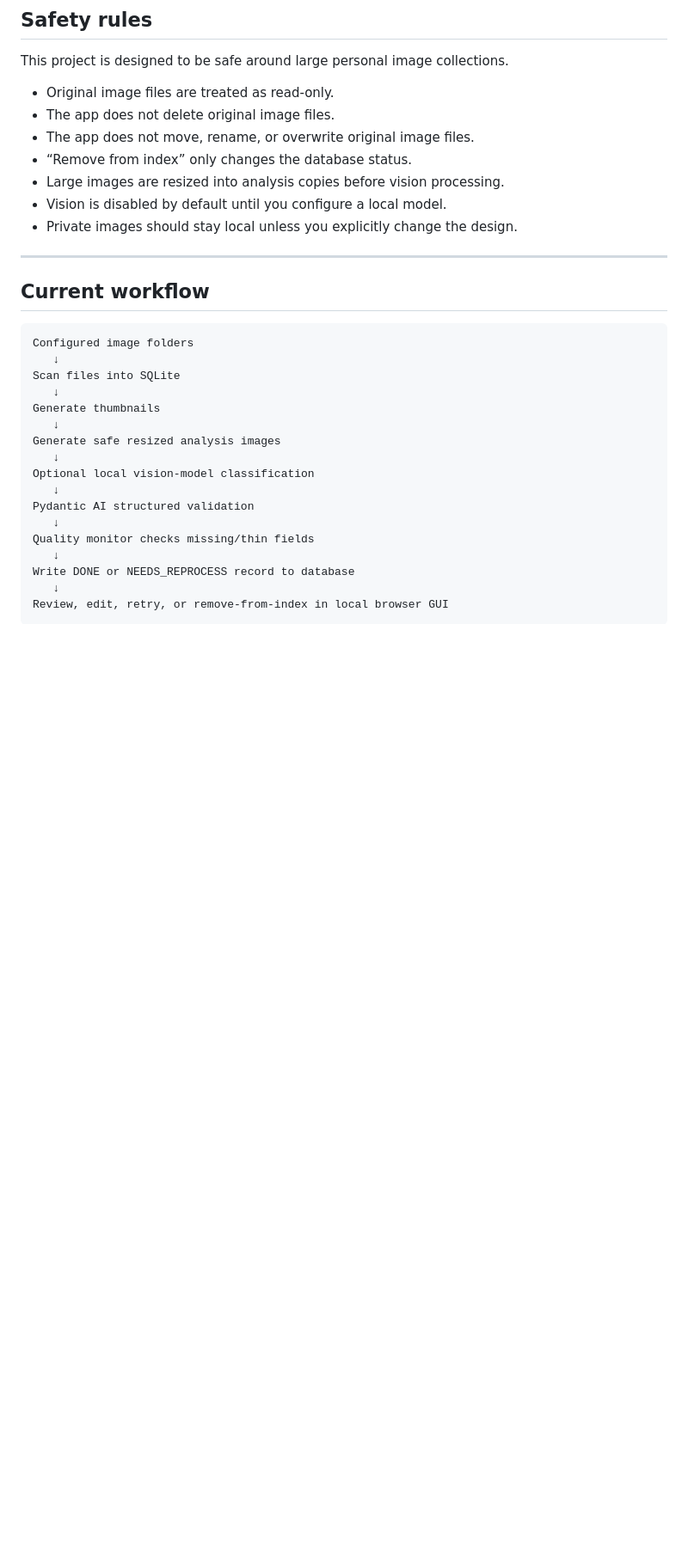
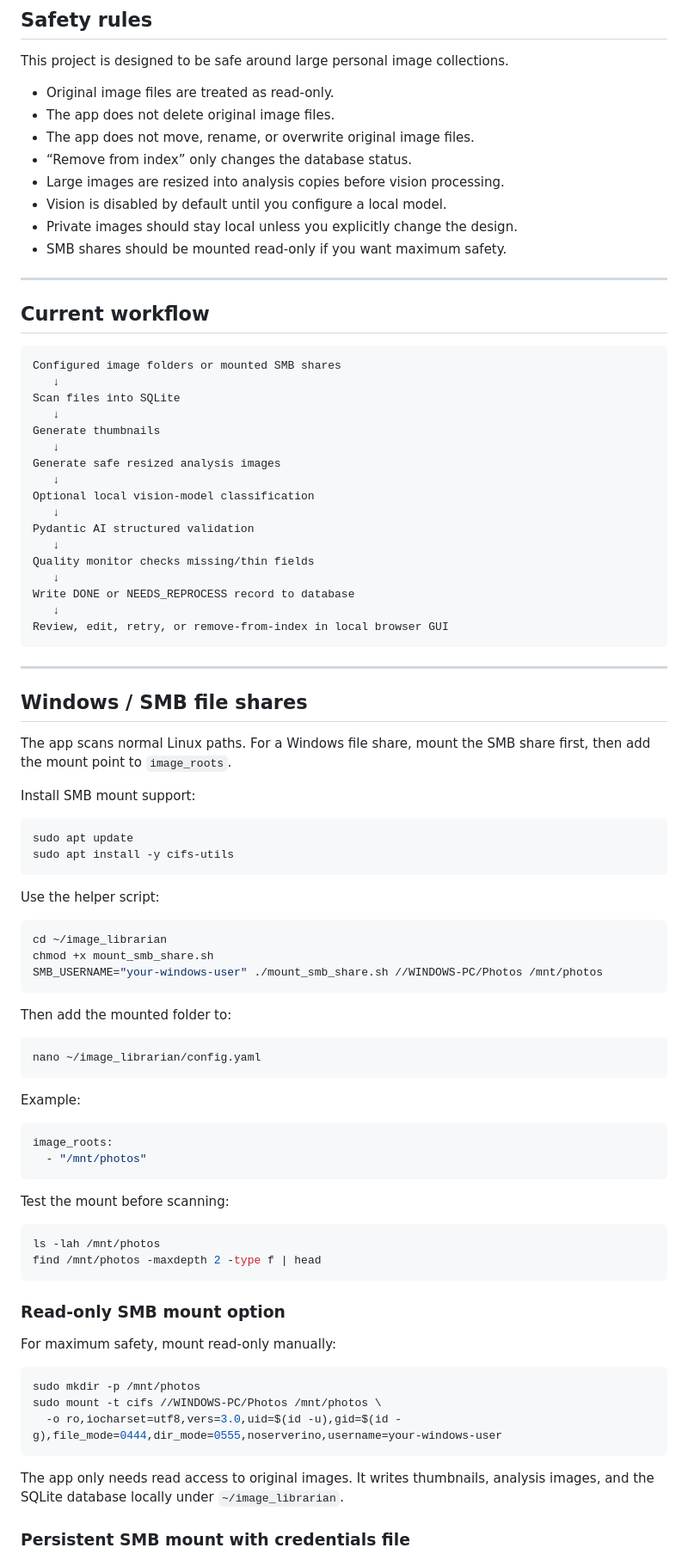
Before and after one commit to mathisono/image-classification-bot1, a Markdown page: README.md, the part around one of its changes. Shown at 86% size. Rendered like a GitHub page; blank space fills up the shorter version.

Commit message:
Document SMB Windows share support

````diff
--- a/README.md
+++ b/README.md
@@ -38,13 +39,14 @@ This project is designed to be safe around large personal image collections.
 - Large images are resized into analysis copies before vision processing.
 - Vision is disabled by default until you configure a local model.
 - Private images should stay local unless you explicitly change the design.
+- SMB shares should be mounted read-only if you want maximum safety.
 
 ---
 
 ## Current workflow
 
 ```text
-Configured image folders
+Configured image folders or mounted SMB shares
    ↓
 Scan files into SQLite
    ↓
@@ -62,3 +64,59 @@ Write DONE or NEEDS_REPROCESS record to database
    ↓
 Review, edit, retry, or remove-from-index in local browser GUI
 ```
+
+---
+
+## Windows / SMB file shares
+
+The app scans normal Linux paths. For a Windows file share, mount the SMB share first, then add the mount point to `image_roots`.
+
+Install SMB mount support:
+
+```bash
+sudo apt update
+sudo apt install -y cifs-utils
+```
+
+Use the helper script:
+
+```bash
+cd ~/image_librarian
+chmod +x mount_smb_share.sh
+SMB_USERNAME="your-windows-user" ./mount_smb_share.sh //WINDOWS-PC/Photos /mnt/photos
+```
+
+Then add the mounted folder to:
+
+```bash
+nano ~/image_librarian/config.yaml
+```
+
+Example:
+
+```yaml
+image_roots:
+  - "/mnt/photos"
+```
+
+Test the mount before scanning:
+
+```bash
+ls -lah /mnt/photos
+find /mnt/photos -maxdepth 2 -type f | head
+```
+
+### Read-only SMB mount option
+
+For maximum safety, mount read-only manually:
+
+```bash
+sudo mkdir -p /mnt/photos
+sudo mount -t cifs //WINDOWS-PC/Photos /mnt/photos \
+  -o ro,iocharset=utf8,vers=3.0,uid=$(id -u),gid=$(id -g),file_mode=0444,dir_mode=0555,noserverino,username=your-windows-user
+```
+
+The app only needs read access to original images. It writes thumbnails, analysis images, and the SQLite database locally under `~/image_librarian`.
+
+### Persistent SMB mount with credentials file
+
````
Also changed, not shown: other parts of README.md (+99 -6 lines).
